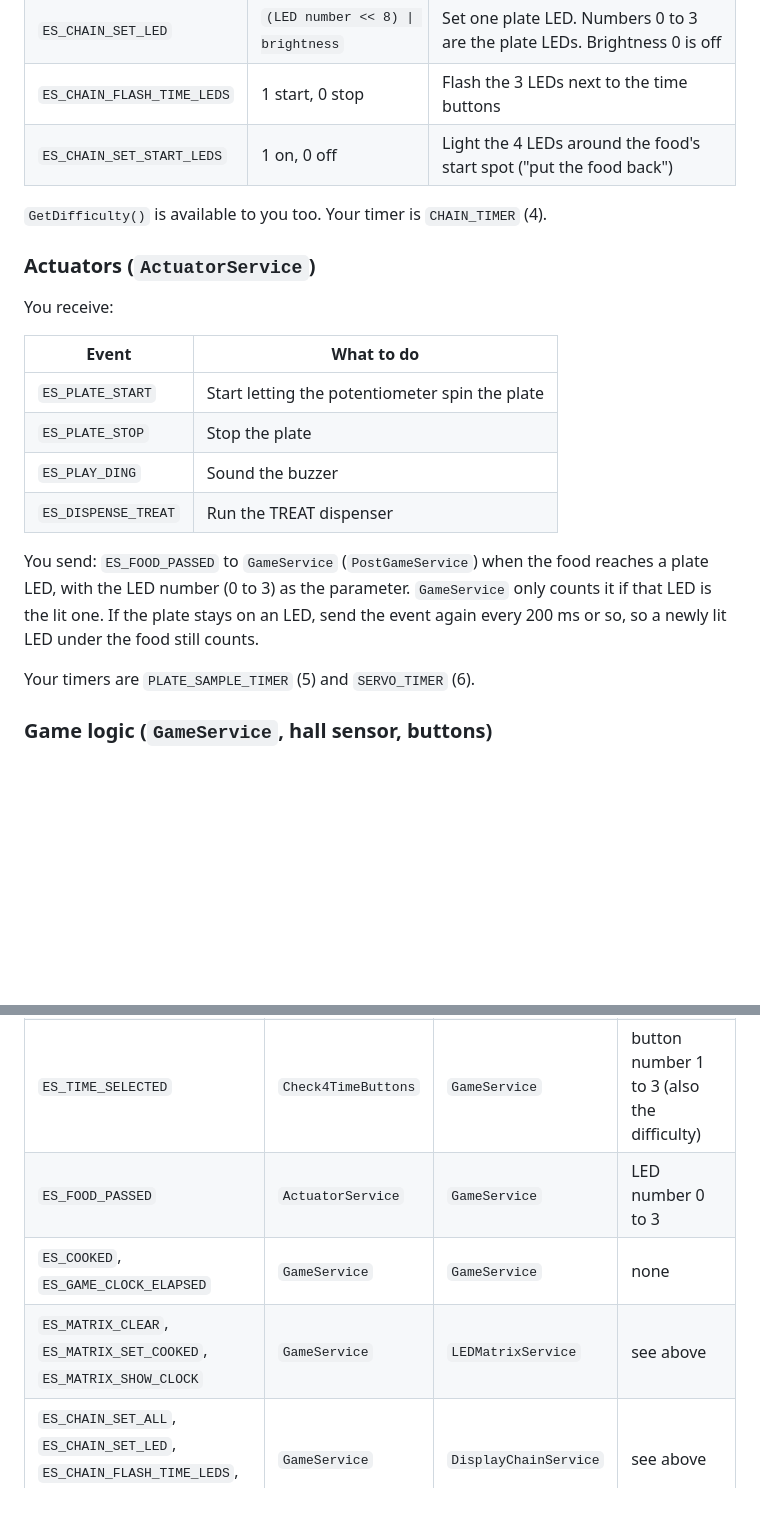
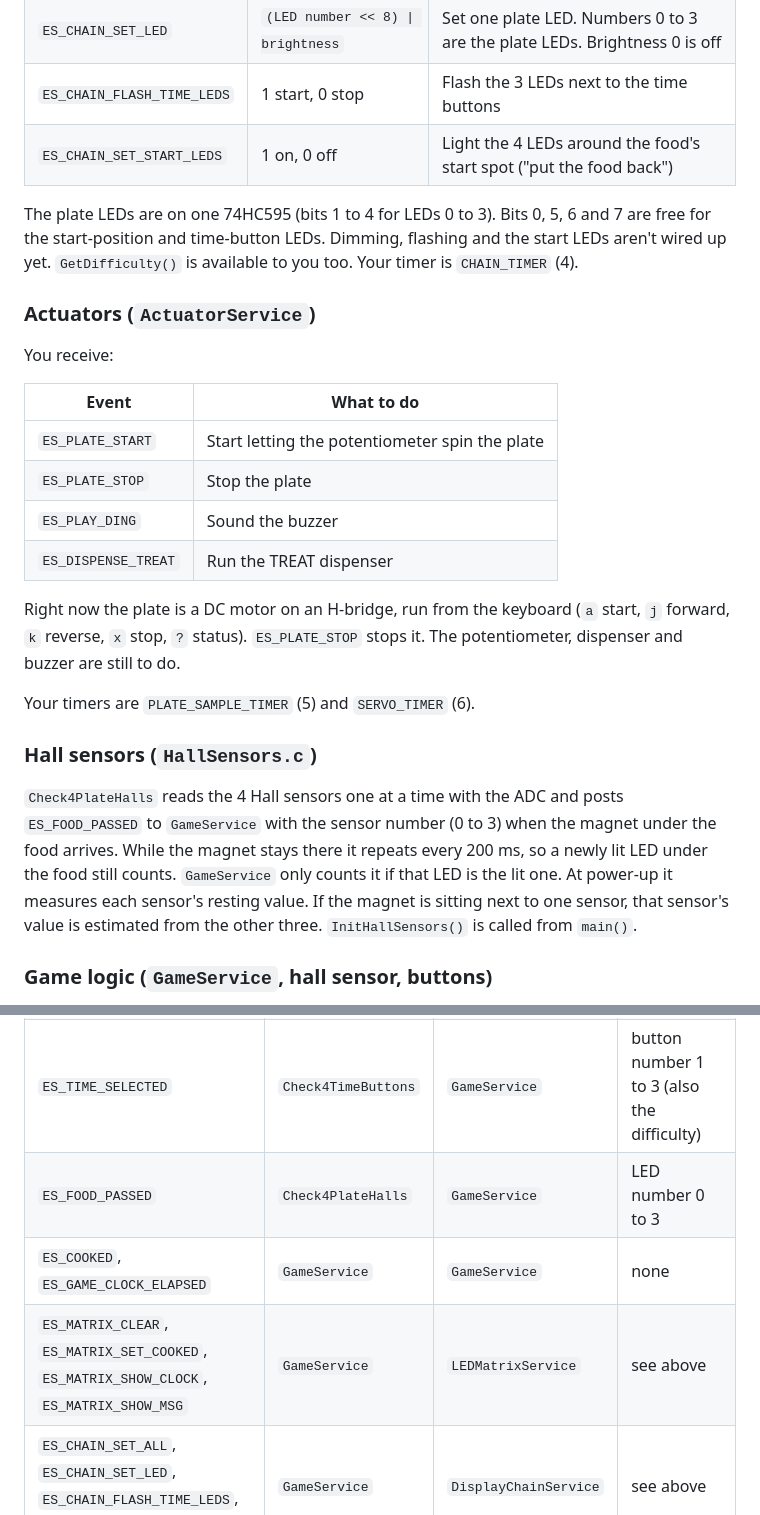
Before and after one commit to Odysseyc/ME218A-2026-Project, a Markdown page: README.md, 2 parts joined by grey strips. Rendered like a GitHub page; blank space fills up the shorter version.

```diff
--- a/README.md
+++ b/README.md
@@ -86,6 +92,8 @@ You receive:
 | `ES_CHAIN_FLASH_TIME_LEDS` | 1 start, 0 stop | Flash the 3 LEDs next to the time buttons |
 | `ES_CHAIN_SET_START_LEDS` | 1 on, 0 off | Light the 4 LEDs around the food's start spot ("put the food back") |
 
+The plate LEDs are on one 74HC595 (bits 1 to 4 for LEDs 0 to 3). Bits 0, 5, 6 and 7 are free for the start-position and
+time-button LEDs. Dimming, flashing and the start LEDs aren't wired up yet.
 `GetDifficulty()` is available to you too. Your timer is `CHAIN_TIMER` (4).
 
 ### Actuators (`ActuatorService`)
@@ -99,11 +107,18 @@ You receive:
 | `ES_PLAY_DING` | Sound the buzzer |
 | `ES_DISPENSE_TREAT` | Run the TREAT dispenser |
 
-You send: `ES_FOOD_PASSED` to `GameService` (`PostGameService`) when the food reaches a plate LED, with the LED number (0 to 3)
-as the parameter. `GameService` only counts it if that LED is the lit one. If the plate stays on an LED, send the event again
-every 200 ms or so, so a newly lit LED under the food still counts.
+Right now the plate is a DC motor on an H-bridge, run from the keyboard (`a` start, `j` forward, `k` reverse, `x` stop,
+`?` status). `ES_PLATE_STOP` stops it. The potentiometer, dispenser and buzzer are still to do.
 
 Your timers are `PLATE_SAMPLE_TIMER` (5) and `SERVO_TIMER` (6).
+
+### Hall sensors (`HallSensors.c`)
+
+`Check4PlateHalls` reads the 4 Hall sensors one at a time with the ADC and posts `ES_FOOD_PASSED` to `GameService` with the
+sensor number (0 to 3) when the magnet under the food arrives. While the magnet stays there it repeats every 200 ms, so a
+newly lit LED under the food still counts. `GameService` only counts it if that LED is the lit one. At power-up it measures
+each sensor's resting value. If the magnet is sitting next to one sensor, that sensor's value is estimated from the other three.
+`InitHallSensors()` is called from `main()`.
 
 ### Game logic (`GameService`, hall sensor, buttons)
 
@@ -118,9 +133,9 @@ the pin numbers in two small functions once the pin map below is filled in.
 | `ES_FOOD_REMOVED` | `Check4FoodSensor` | `GameService` | none |
 | `ES_FOOD_PLACED` | `Check4FoodSensor` | `GameService` | none |
 | `ES_TIME_SELECTED` | `Check4TimeButtons` | `GameService` | button number 1 to 3 (also the difficulty) |
-| `ES_FOOD_PASSED` | `ActuatorService` | `GameService` | LED number 0 to 3 |
+| `ES_FOOD_PASSED` | `Check4PlateHalls` | `GameService` | LED number 0 to 3 |
 | `ES_COOKED`, `ES_GAME_CLOCK_ELAPSED` | `GameService` | `GameService` | none |
-| `ES_MATRIX_CLEAR`, `ES_MATRIX_SET_COOKED`, `ES_MATRIX_SHOW_CLOCK` | `GameService` | `LEDMatrixService` | see above |
+| `ES_MATRIX_CLEAR`, `ES_MATRIX_SET_COOKED`, `ES_MATRIX_SHOW_CLOCK`, `ES_MATRIX_SHOW_MSG` | `GameService` | `LEDMatrixService` | see above |
 | `ES_CHAIN_SET_ALL`, `ES_CHAIN_SET_LED`, `ES_CHAIN_FLASH_TIME_LEDS`, `ES_CHAIN_SET_START_LEDS` | `GameService` | `DisplayChainService` | see above |
 | `ES_PLATE_START`, `ES_PLATE_STOP`, `ES_PLAY_DING`, `ES_DISPENSE_TREAT` | `GameService` | `ActuatorService` | none |
 
```
Also changed, not shown: other parts of README.md (+39 -20 lines), docs/system_overview.png, 1 other file.
